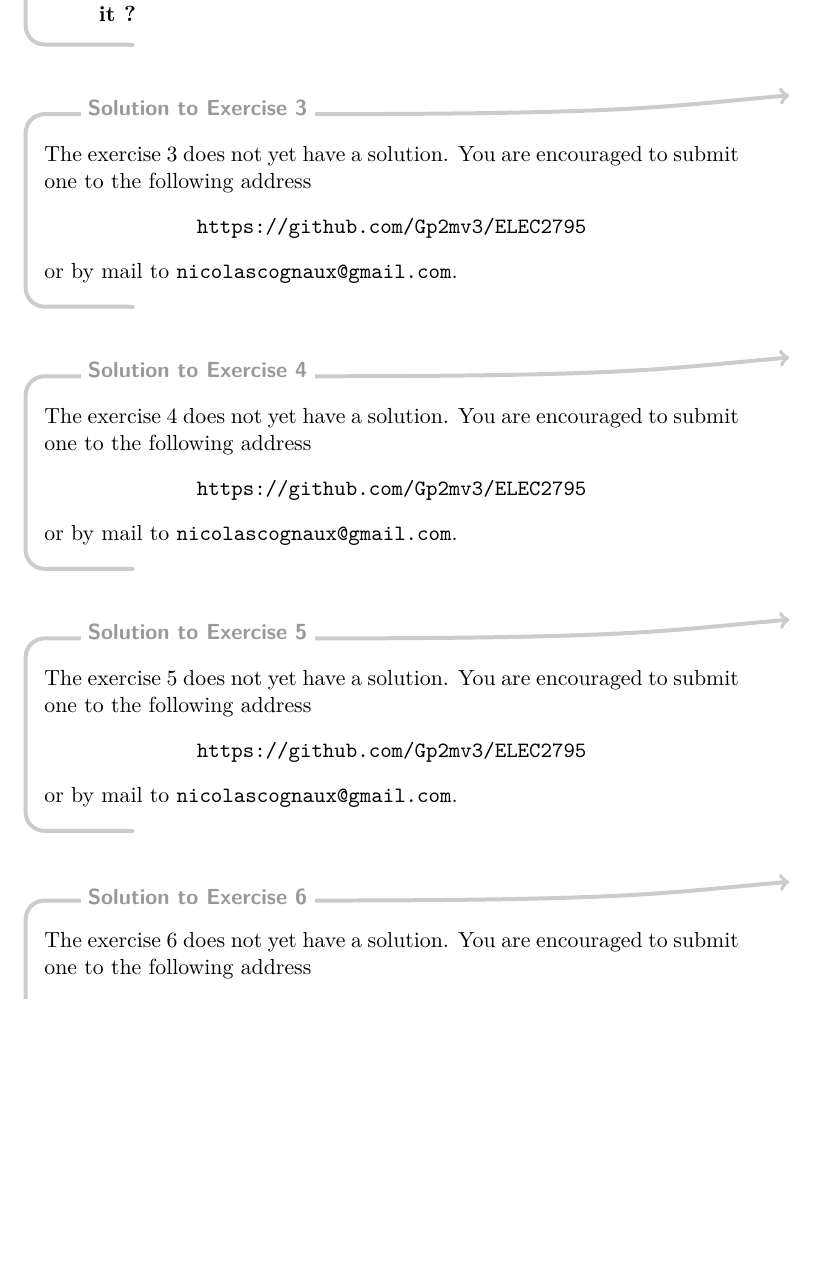
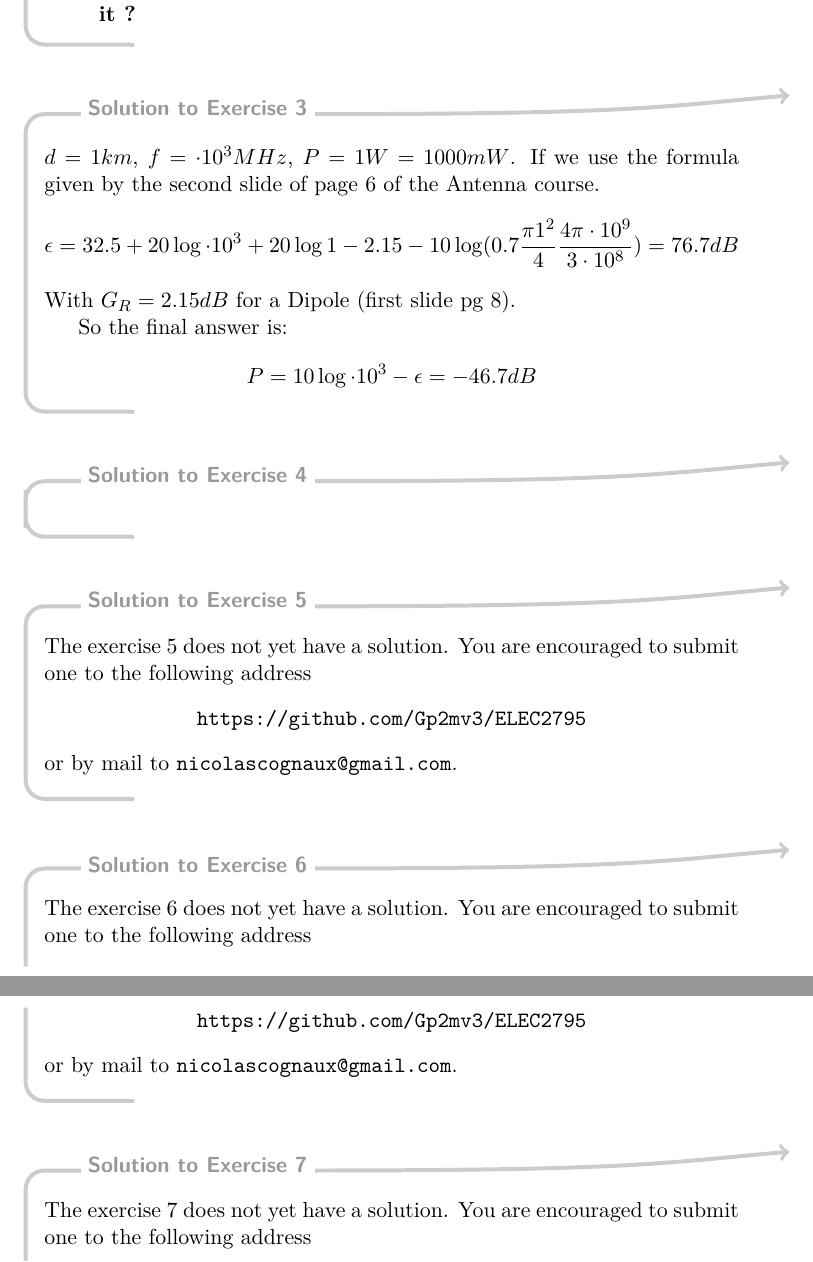
Before and after one commit to Gp2mv3/ELEC2795, a LaTeX document (LELEC2795-Sol.tex, which reads APE3.tex): part of page 5 of 10 before the commit and two parts of pages 5 and 6 of 10 after it, the two joined at a grey line, cut so that both start at the same text, the shorter picture padded with empty space. Compiled offline with pdfLaTeX; a LaTeX package or settings file that is missing is left out.

Commit message:
APE3: ex 3

```diff
--- a/APE3.tex
+++ b/APE3.tex
@@ -31,7 +31,23 @@
 		\item Without the expression of the current I cannot have an expression here... \notsure
 	\end{enumerate}
 \end{solution}
+
+\begin{solution}
+	$d = 1km$, $f = \expten{3} MHz$, $P = 1W = 1000 mW$.
+	If we use the formula given by the second slide of page 6 of the Antenna course.
+	$$\epsilon = 32.5 + 20 \log \expten{3} + 20 \log 1 - 2.15 - 10\log (0.7\frac{\pi 1^2}{4}\frac{4\pi \expten{9}}{3 \expten{8}}) = 76.7dB$$
+	With $G_R = 2.15 dB$ for a Dipole (first slide pg 8).
+
+	So the final answer is:
+	$$P = 10 \log \expten{3} - \epsilon = -46.7dB$$
+\end{solution}
+
+\begin{solution}
+
+
+\end{solution}
+
+
 \nosolution
 \nosolution
 \nosolution
-\nosolution
```
